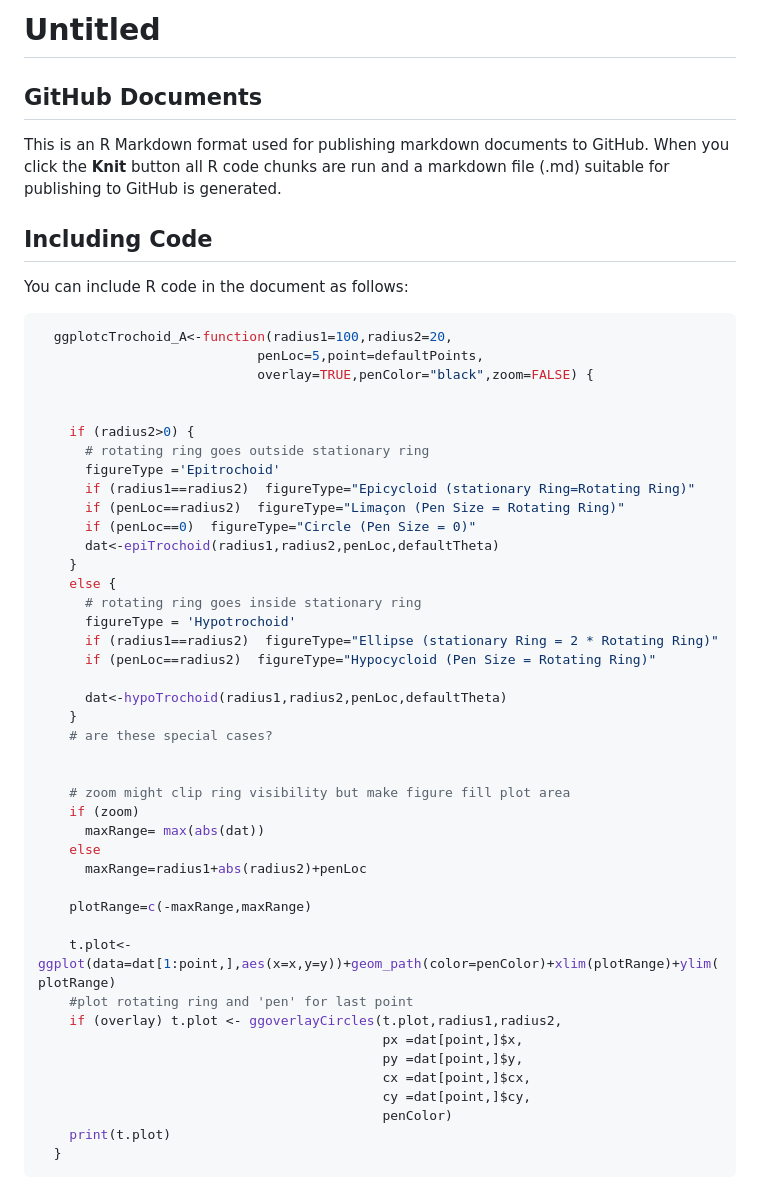
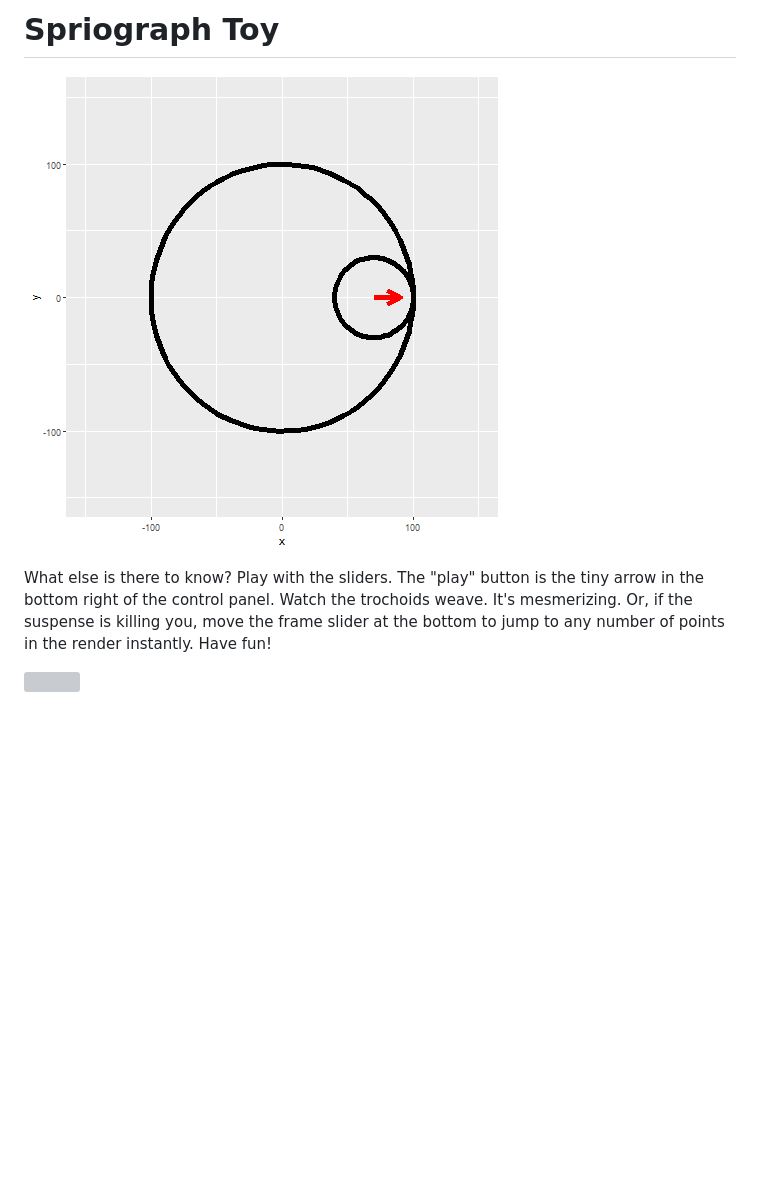
Before and after one commit to apsteinmetz/ShinySpiro, a Markdown page: readme.md, the part around the change. Drawn GitHub-style; pictures changed too: demoanim.gif (added); blank space fills up the shorter version; grey boxes are pictures that could not be loaded.

Commit message:
finished readme

````diff
--- a/readme.md
+++ b/readme.md
@@ -1,57 +1,9 @@
-Untitled
+Spriograph Toy
 ================
 
-## GitHub Documents
-
-This is an R Markdown format used for publishing markdown documents to
-GitHub. When you click the **Knit** button all R code chunks are run and
-a markdown file (.md) suitable for publishing to GitHub is generated.
-
-## Including Code
-
-You can include R code in the document as follows:
-
-``` r
-  ggplotcTrochoid_A<-function(radius1=100,radius2=20,
-                            penLoc=5,point=defaultPoints,
-                            overlay=TRUE,penColor="black",zoom=FALSE) {
+![](demoanim.gif)
 
 
-    if (radius2>0) {
-      # rotating ring goes outside stationary ring
-      figureType ='Epitrochoid'
-      if (radius1==radius2)  figureType="Epicycloid (stationary Ring=Rotating Ring)"
-      if (penLoc==radius2)  figureType="Limaçon (Pen Size = Rotating Ring)"
-      if (penLoc==0)  figureType="Circle (Pen Size = 0)"
-      dat<-epiTrochoid(radius1,radius2,penLoc,defaultTheta)
-    }
-    else {
-      # rotating ring goes inside stationary ring
-      figureType = 'Hypotrochoid'
-      if (radius1==radius2)  figureType="Ellipse (stationary Ring = 2 * Rotating Ring)"
-      if (penLoc==radius2)  figureType="Hypocycloid (Pen Size = Rotating Ring)"
+What else is there to know? Play with the sliders.  The "play" button is the tiny arrow in the bottom right of the control panel. Watch the trochoids weave. It's mesmerizing.  Or, if the suspense is killing you, move the frame slider at the bottom to jump to any number of points in the render instantly. Have fun!
 
-      dat<-hypoTrochoid(radius1,radius2,penLoc,defaultTheta)
-    }
-    # are these special cases?
-
-
-    # zoom might clip ring visibility but make figure fill plot area
-    if (zoom)
-      maxRange= max(abs(dat))
-    else
-      maxRange=radius1+abs(radius2)+penLoc
-
-    plotRange=c(-maxRange,maxRange)
-
-    t.plot<-ggplot(data=dat[1:point,],aes(x=x,y=y))+geom_path(color=penColor)+xlim(plotRange)+ylim(plotRange)
-    #plot rotating ring and 'pen' for last point
-    if (overlay) t.plot <- ggoverlayCircles(t.plot,radius1,radius2,
-                                            px =dat[point,]$x,
-                                            py =dat[point,]$y,
-                                            cx =dat[point,]$cx,
-                                            cy =dat[point,]$cy,
-                                            penColor)
-    print(t.plot)
-  }
-```
+![](screen_grab.jpg)
````
Also changed, not shown: screen_grab.JPG (added), 4 other files.
